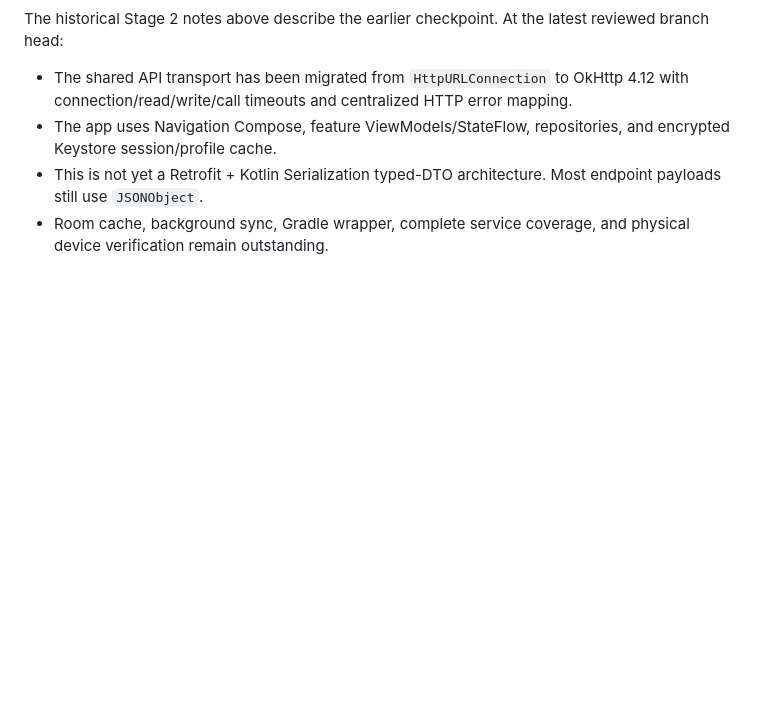
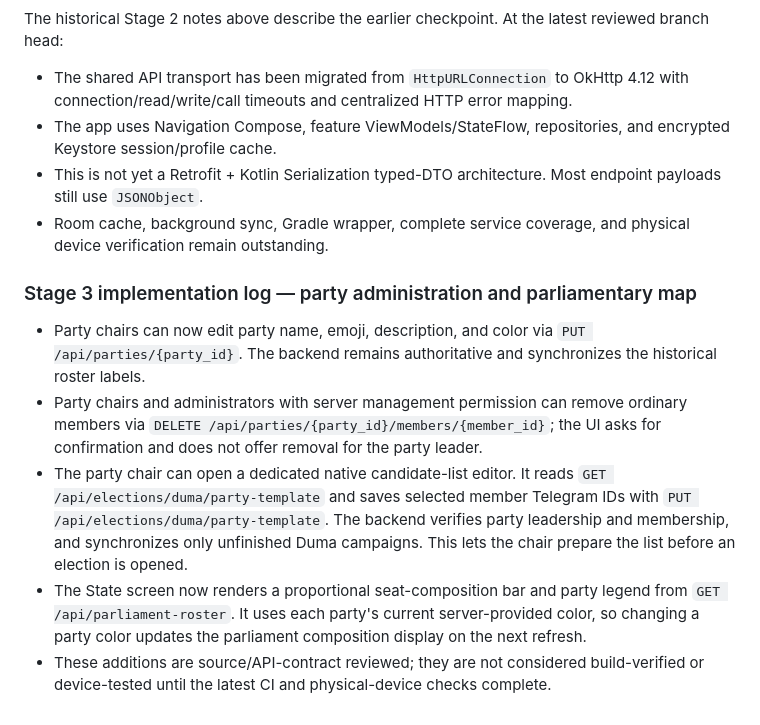
Before and after one commit to NikolasConnor/dkd-miniapp, a Markdown page: docs/ANDROID-ARCHITECTURE-AUDIT.md, the part around the change. Drawn GitHub-style; blank space fills up the shorter version.

Commit message:
Document party administration and Duma map implementation

```diff
--- a/docs/ANDROID-ARCHITECTURE-AUDIT.md
+++ b/docs/ANDROID-ARCHITECTURE-AUDIT.md
@@ -326,3 +326,12 @@ The historical Stage 2 notes above describe the earlier checkpoint. At the lates
 - The app uses Navigation Compose, feature ViewModels/StateFlow, repositories, and encrypted Keystore session/profile cache.
 - This is not yet a Retrofit + Kotlin Serialization typed-DTO architecture. Most endpoint payloads still use `JSONObject`.
 - Room cache, background sync, Gradle wrapper, complete service coverage, and physical device verification remain outstanding.
+
+
+### Stage 3 implementation log — party administration and parliamentary map
+
+- Party chairs can now edit party name, emoji, description, and color via `PUT /api/parties/{party_id}`. The backend remains authoritative and synchronizes the historical roster labels.
+- Party chairs and administrators with server management permission can remove ordinary members via `DELETE /api/parties/{party_id}/members/{member_id}`; the UI asks for confirmation and does not offer removal for the party leader.
+- The party chair can open a dedicated native candidate-list editor. It reads `GET /api/elections/duma/party-template` and saves selected member Telegram IDs with `PUT /api/elections/duma/party-template`. The backend verifies party leadership and membership, and synchronizes only unfinished Duma campaigns. This lets the chair prepare the list before an election is opened.
+- The State screen now renders a proportional seat-composition bar and party legend from `GET /api/parliament-roster`. It uses each party's current server-provided color, so changing a party color updates the parliament composition display on the next refresh.
+- These additions are source/API-contract reviewed; they are not considered build-verified or device-tested until the latest CI and physical-device checks complete.
```
